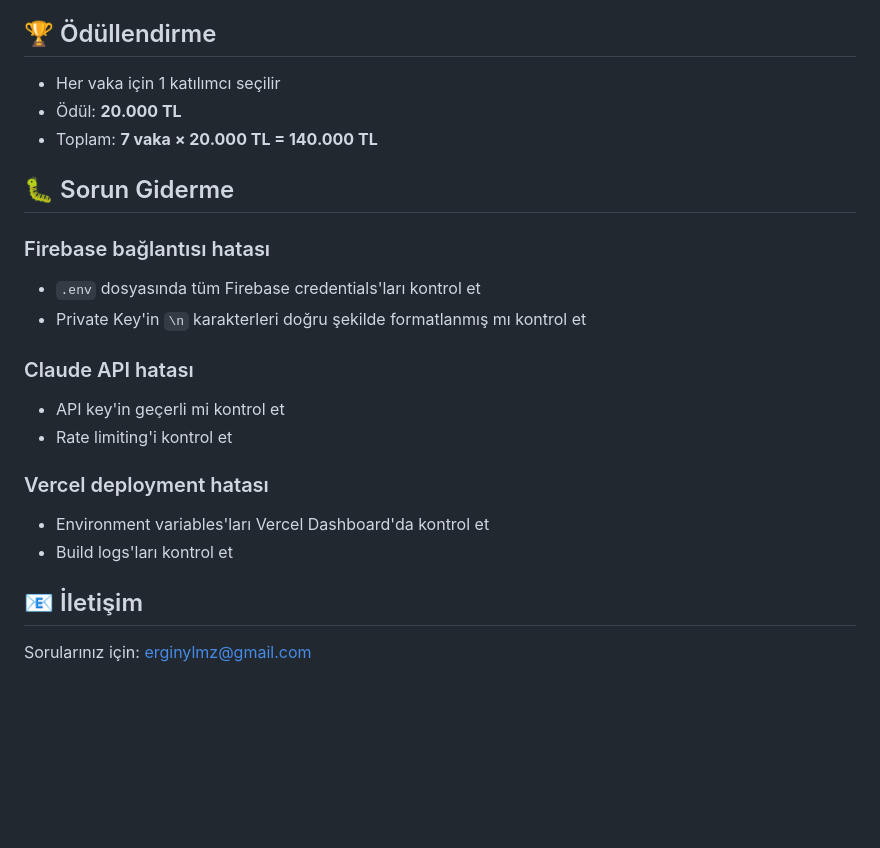
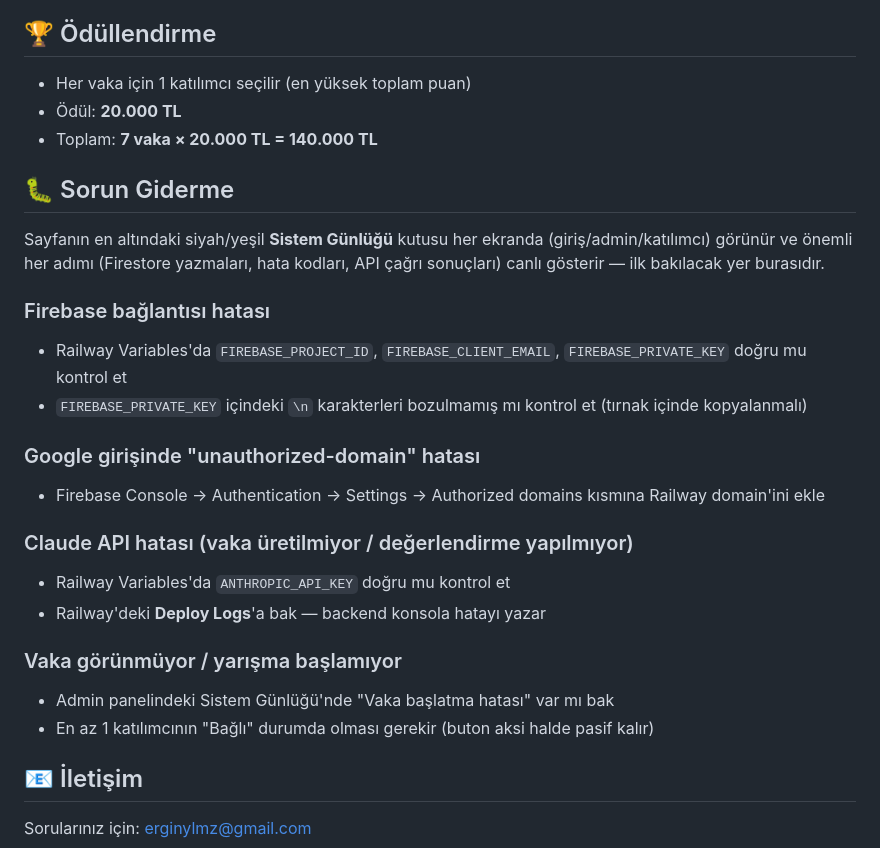
Before and after one commit to erginylmz-eng/nietzsche-yarismasi, a Markdown page: README.md, the part around one of its changes. Rendered like a GitHub page; blank space fills up the shorter version.

```diff
--- a/README.md
+++ b/README.md
@@ -153,23 +105,28 @@ Kazananları al
 
 ## 🏆 Ödüllendirme
 
-- Her vaka için 1 katılımcı seçilir
+- Her vaka için 1 katılımcı seçilir (en yüksek toplam puan)
 - Ödül: **20.000 TL**
 - Toplam: **7 vaka × 20.000 TL = 140.000 TL**
 
 ## 🐛 Sorun Giderme
 
+Sayfanın en altındaki siyah/yeşil **Sistem Günlüğü** kutusu her ekranda (giriş/admin/katılımcı) görünür ve önemli her adımı (Firestore yazmaları, hata kodları, API çağrı sonuçları) canlı gösterir — ilk bakılacak yer burasıdır.
+
 ### Firebase bağlantısı hatası
-- `.env` dosyasında tüm Firebase credentials'ları kontrol et
-- Private Key'in `\n` karakterleri doğru şekilde formatlanmış mı kontrol et
+- Railway Variables'da `FIREBASE_PROJECT_ID`, `FIREBASE_CLIENT_EMAIL`, `FIREBASE_PRIVATE_KEY` doğru mu kontrol et
+- `FIREBASE_PRIVATE_KEY` içindeki `\n` karakterleri bozulmamış mı kontrol et (tırnak içinde kopyalanmalı)
 
-### Claude API hatası
-- API key'in geçerli mi kontrol et
-- Rate limiting'i kontrol et
+### Google girişinde "unauthorized-domain" hatası
+- Firebase Console → Authentication → Settings → Authorized domains kısmına Railway domain'ini ekle
 
-### Vercel deployment hatası
-- Environment variables'ları Vercel Dashboard'da kontrol et
-- Build logs'ları kontrol et
+### Claude API hatası (vaka üretilmiyor / değerlendirme yapılmıyor)
+- Railway Variables'da `ANTHROPIC_API_KEY` doğru mu kontrol et
+- Railway'deki **Deploy Logs**'a bak — backend konsola hatayı yazar
+
+### Vaka görünmüyor / yarışma başlamıyor
+- Admin panelindeki Sistem Günlüğü'nde "Vaka başlatma hatası" var mı bak
+- En az 1 katılımcının "Bağlı" durumda olması gerekir (buton aksi halde pasif kalır)
 
 ## 📧 İletişim
 
```
Also changed, not shown: other parts of README.md (+60 -108 lines).
